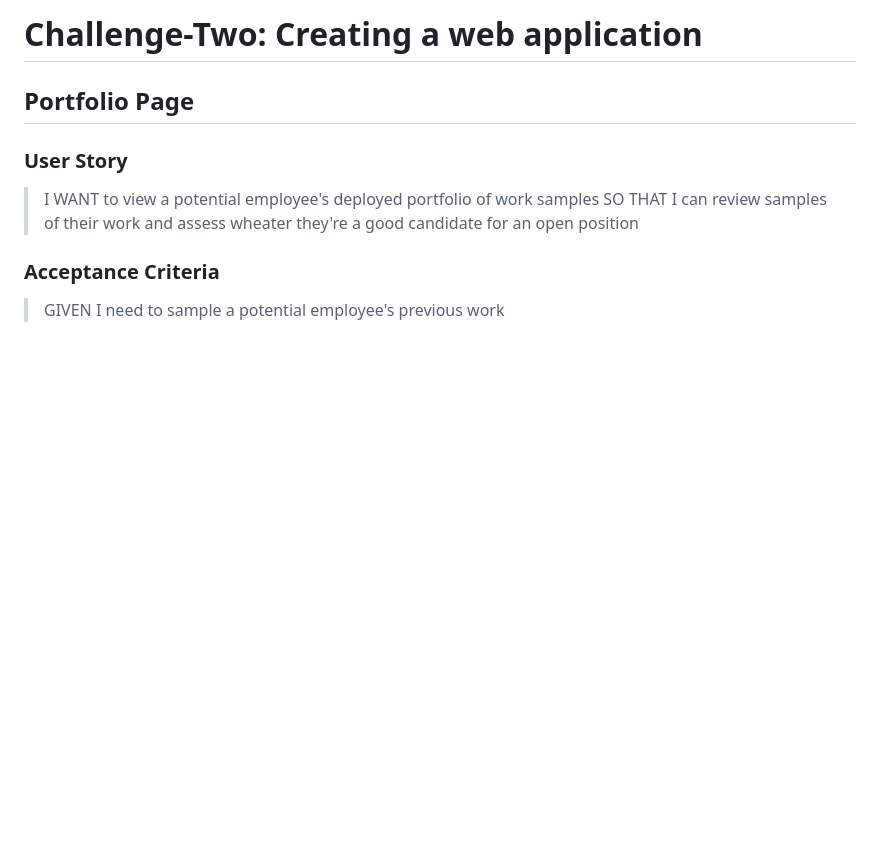
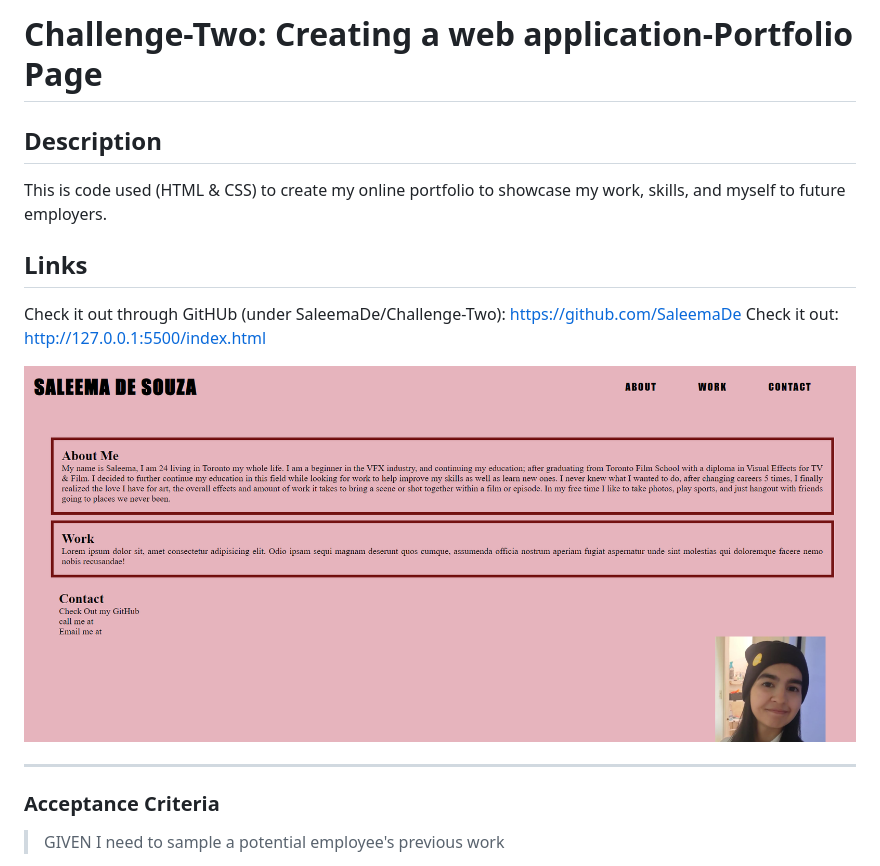
Before and after one commit to SaleemaDe/Challenge-Two, a Markdown page: README.md, the part around the change. Drawn GitHub-style; pictures changed too: image.png (added); blank space fills up the shorter version.

Commit message:
edited/added to README file

```diff
--- a/README.md
+++ b/README.md
@@ -1,11 +1,17 @@
-# Challenge-Two: Creating a web application
+# Challenge-Two: Creating a web application-Portfolio Page
 
-## Portfolio Page
+## Description
 
-### User Story
-> I WANT to view a potential employee's deployed portfolio of work samples
-> SO THAT I can review samples of their work and assess wheater they're a good candidate for an open position
+This is code used (HTML & CSS) to create my online portfolio to showcase my work, skills, and myself to future employers.
 
+## Links
+
+Check it out through GitHUb (under SaleemaDe/Challenge-Two): https://github.com/SaleemaDe
+Check it out: http://127.0.0.1:5500/index.html
+
+![Saleema-headshot](image.png)
+
+-------------------------------------------------------------------------
 ### Acceptance Criteria
 > GIVEN I need to sample a potential employee's previous work
 
```
Also changed, not shown: images/header bg.jpg (deleted), images/me.png (added), 2 other files.
